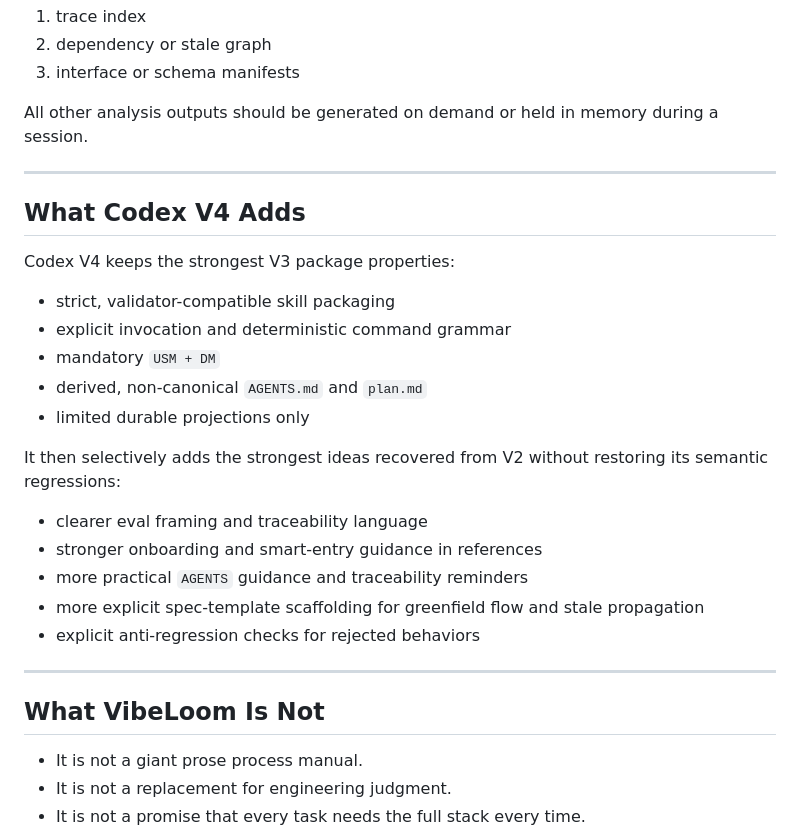
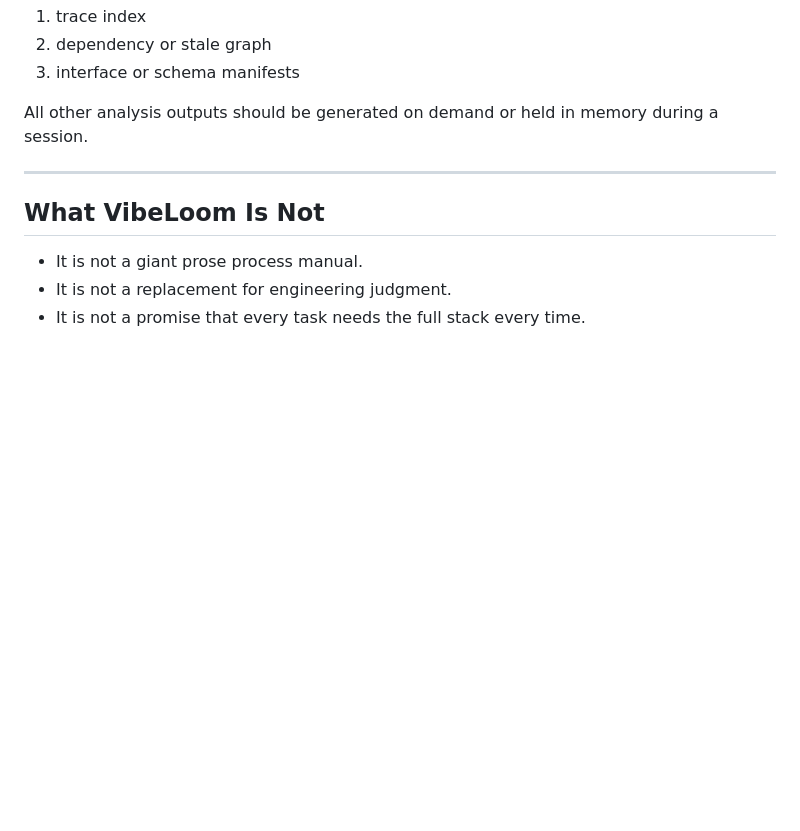
Before and after one commit to dahans-msft2/vibeloom-copilot-cli, a Markdown page: docs/vibeloom-methodology.md, the part around the change. Rendered like a GitHub page; blank space fills up the shorter version.

```diff
--- a/docs/vibeloom-methodology.md
+++ b/docs/vibeloom-methodology.md
@@ -436,26 +436,6 @@ All other analysis outputs should be generated on demand or held in memory durin
 
 ---
 
-## What Codex V4 Adds
-
-Codex V4 keeps the strongest V3 package properties:
-
-- strict, validator-compatible skill packaging
-- explicit invocation and deterministic command grammar
-- mandatory `USM + DM`
-- derived, non-canonical `AGENTS.md` and `plan.md`
-- limited durable projections only
-
-It then selectively adds the strongest ideas recovered from V2 without restoring its semantic regressions:
-
-- clearer eval framing and traceability language
-- stronger onboarding and smart-entry guidance in references
-- more practical `AGENTS` guidance and traceability reminders
-- more explicit spec-template scaffolding for greenfield flow and stale propagation
-- explicit anti-regression checks for rejected behaviors
-
----
-
 ## What VibeLoom Is Not
 
 - It is not a giant prose process manual.
```
Also changed, not shown: references/evals-and-templates.md (+2 -45 lines), spec.md (+2 -2 lines).
